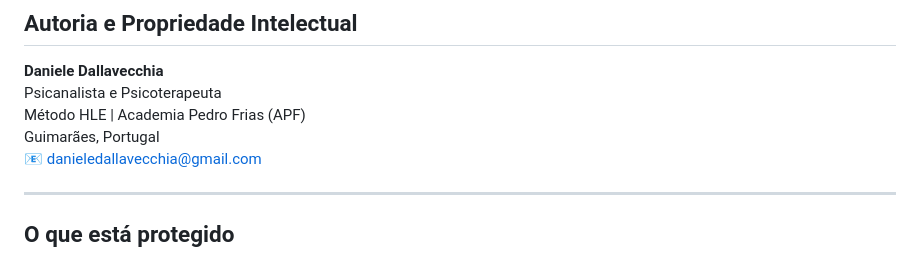
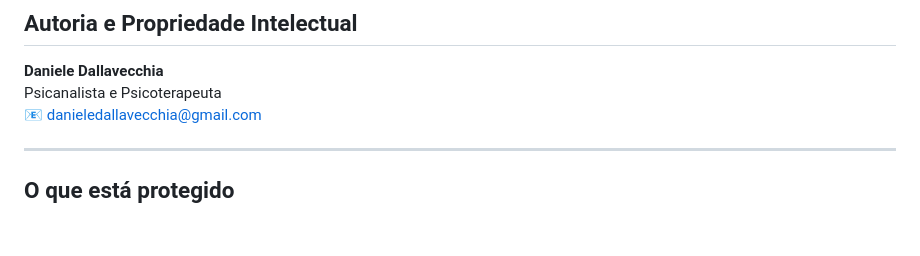
Before and after one commit to danieledallavecchia-netizen/Quizzes, a Markdown page: COPYRIGHT.md, the part around the change. Drawn GitHub-style; blank space fills up the shorter version.

Commit message:
Update COPYRIGHT.md to remove personal details
Removed contact information and affiliation details.

```diff
--- a/COPYRIGHT.md
+++ b/COPYRIGHT.md
@@ -4,8 +4,6 @@
 
 **Daniele Dallavecchia**
 Psicanalista e Psicoterapeuta
-Método HLE | Academia Pedro Frias (APF)
-Guimarães, Portugal
 📧 danieledallavecchia@gmail.com
 
 ---
```
